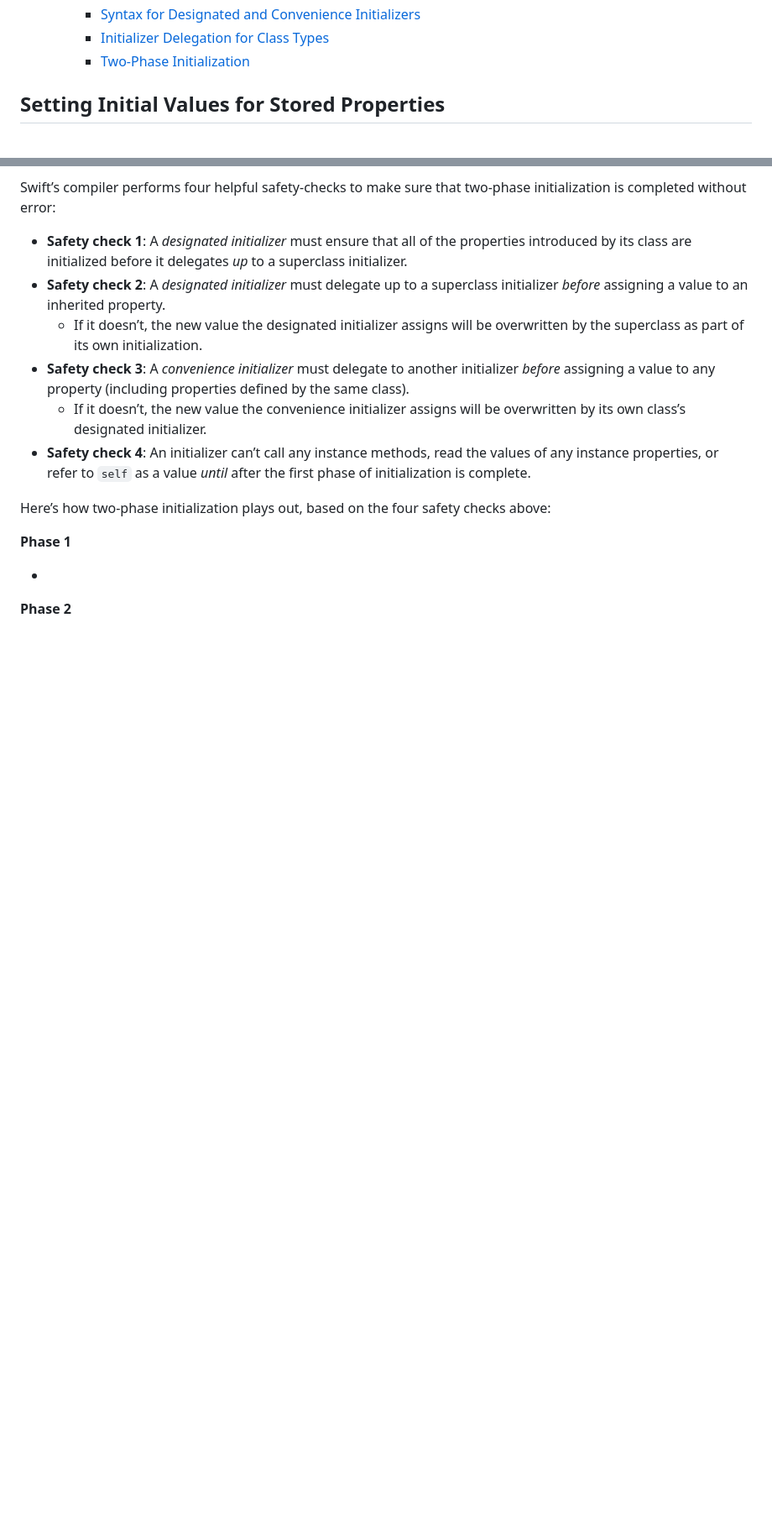
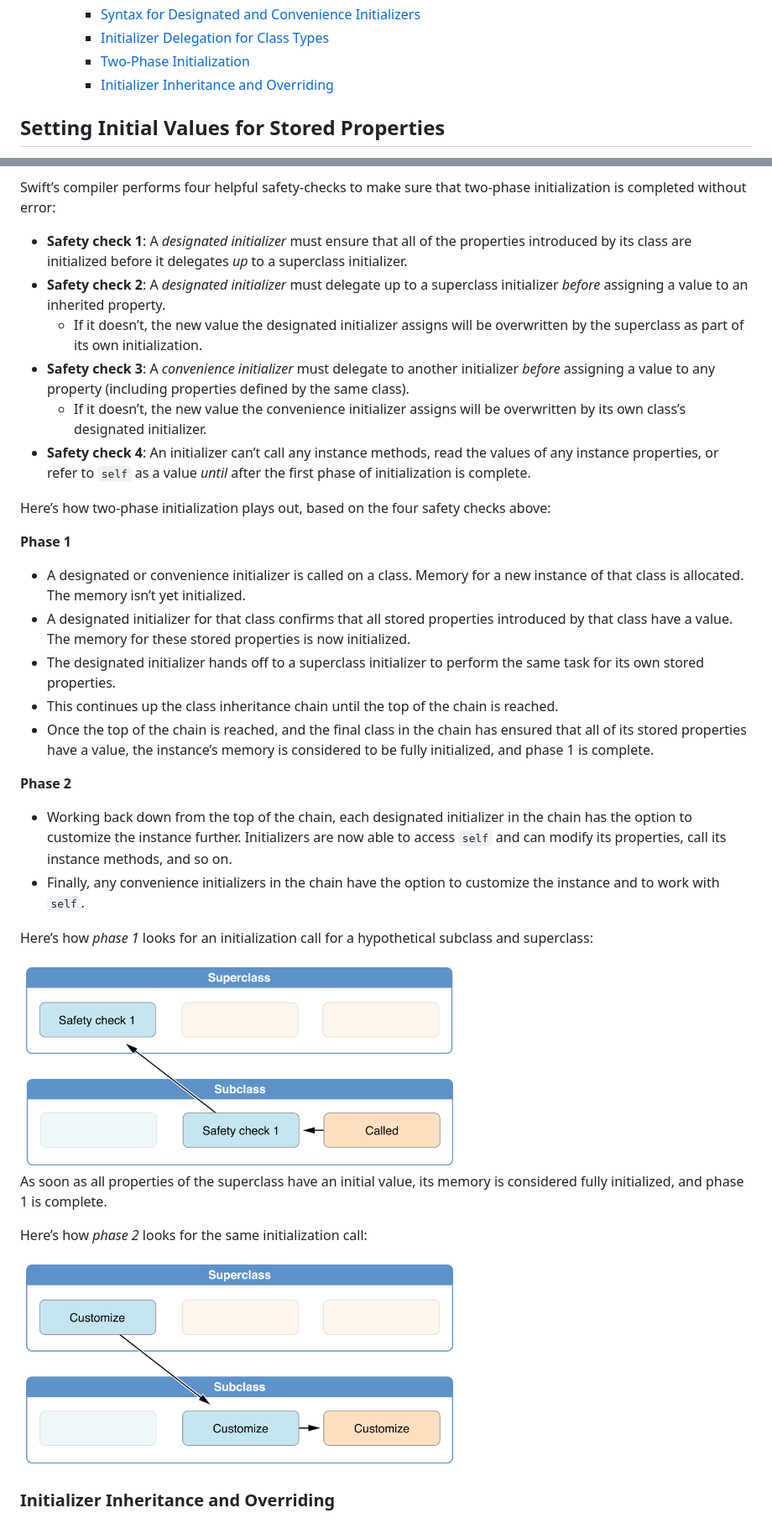
Before and after one commit to Huang-Libo/Notebook, a Markdown page: Swift/swift.org/Initialization.md, 2 parts joined by grey strips. Shown at 84% size. GitHub-like rendering; pictures changed too: media/Swift/twoPhaseInitialization01_2x.png (added), media/Swift/twoPhaseInitialization02_2x.png (added); blank space fills up the shorter version.

Commit message:
Update swift Initialization.md

```diff
--- a/Swift/swift.org/Initialization.md
+++ b/Swift/swift.org/Initialization.md
@@ -22,6 +22,7 @@
     - [Syntax for Designated and Convenience Initializers](#syntax-for-designated-and-convenience-initializers)
     - [Initializer Delegation for Class Types](#initializer-delegation-for-class-types)
     - [Two-Phase Initialization](#two-phase-initialization)
+    - [Initializer Inheritance and Overriding](#initializer-inheritance-and-overriding)
 
 ## Setting Initial Values for Stored Properties
 
@@ -397,6 +398,26 @@ Here’s how two-phase initialization plays out, based on the four safety checks
 
 **Phase 1**
 
--
+- A designated or convenience initializer is called on a class.
+Memory for a new instance of that class is allocated. The memory isn’t yet initialized.
+- A designated initializer for that class confirms that all stored properties introduced by that class have a value. The memory for these stored properties is now initialized.
+- The designated initializer hands off to a superclass initializer to perform the same task for its own stored properties.
+- This continues up the class inheritance chain until the top of the chain is reached.
+- Once the top of the chain is reached, and the final class in the chain has ensured that all of its stored properties have a value, the instance’s memory is considered to be fully initialized, and phase 1 is complete.
 
 **Phase 2**
+
+- Working back down from the top of the chain, each designated initializer in the chain has the option to customize the instance further. Initializers are now able to access `self` and can modify its properties, call its instance methods, and so on.
+- Finally, any convenience initializers in the chain have the option to customize the instance and to work with `self`.
+
+Here’s how *phase 1* looks for an initialization call for a hypothetical subclass and superclass:
+
+<img src="../../media/Swift/twoPhaseInitialization01_2x.png" width="60%"/>
+
+As soon as all properties of the superclass have an initial value, its memory is considered fully initialized, and phase 1 is complete.
+
+Here’s how *phase 2* looks for the same initialization call:
+
+<img src="../../media/Swift/twoPhaseInitialization02_2x.png" width="60%"/>
+
+### Initializer Inheritance and Overriding
```
